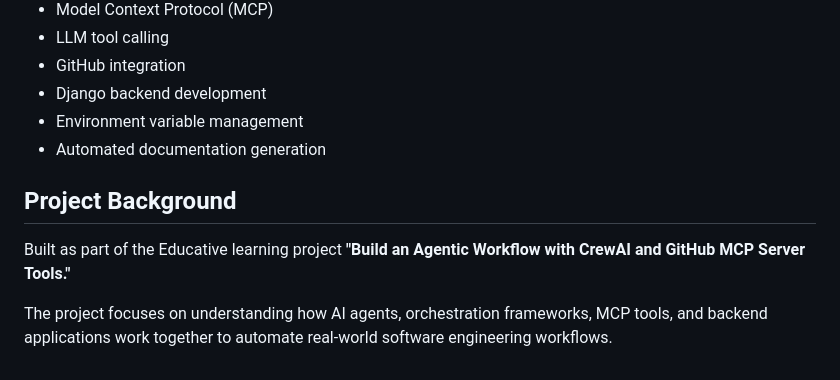
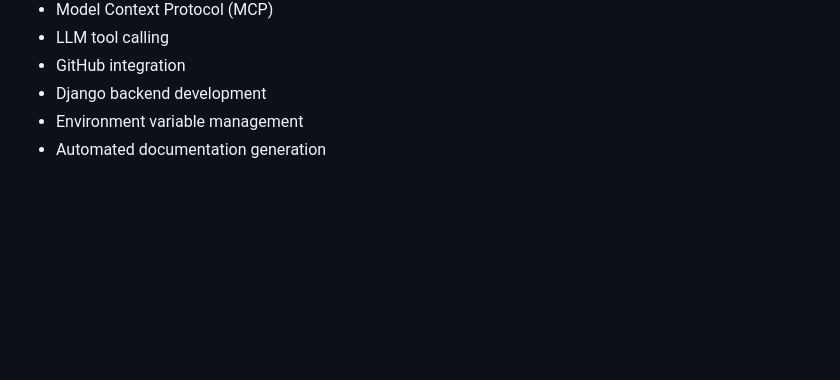
Before and after one commit to Jayesh1199/CrewAI-github-mcp-integration, a Markdown page: README.md, the part around the change. GitHub-like rendering; blank space fills up the shorter version.

Commit message:
Remove project background from README
Removed project background section from README.

```diff
--- a/README.md
+++ b/README.md
@@ -162,9 +162,3 @@ The `generated_docs/` directory contains Markdown reports produced by the workfl
 - Django backend development
 - Environment variable management
 - Automated documentation generation
-
-## Project Background
-
-Built as part of the Educative learning project **"Build an Agentic Workflow with CrewAI and GitHub MCP Server Tools."**
-
-The project focuses on understanding how AI agents, orchestration frameworks, MCP tools, and backend applications work together to automate real-world software engineering workflows.
```
